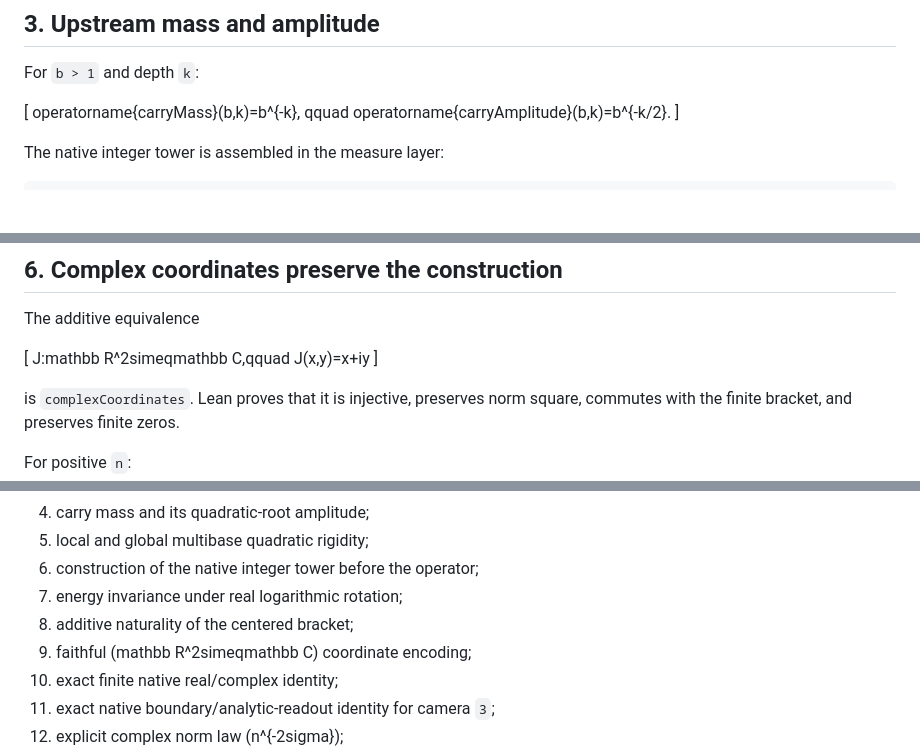
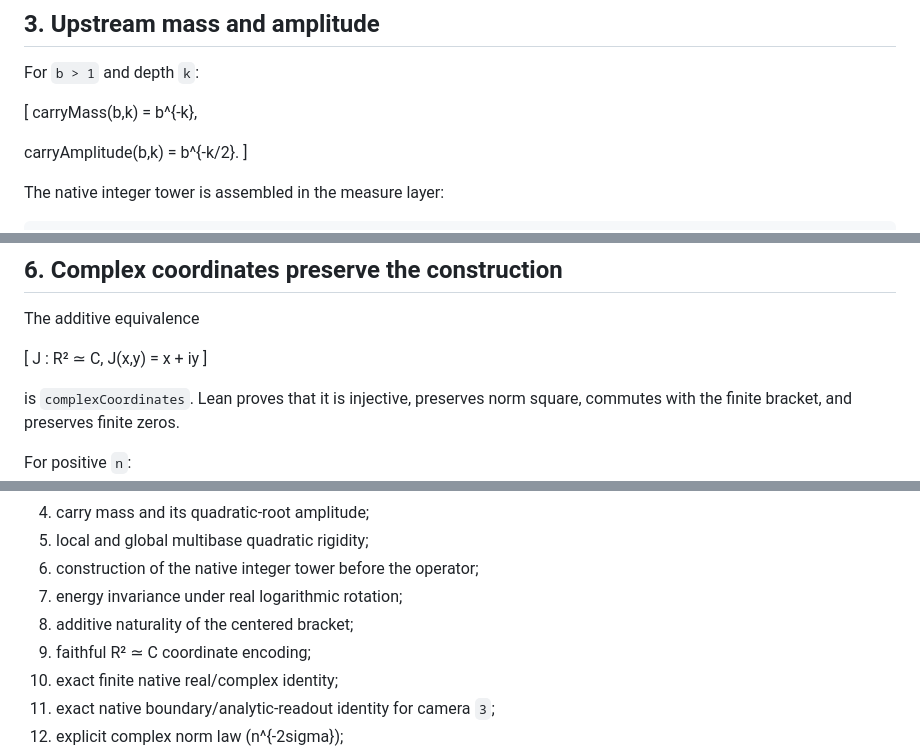
Before and after one commit to thiagomassensini/native-carry-geometry, a Markdown page: docs/00_SCOPE.md, 3 parts joined by grey strips. GitHub-like rendering; blank space fills up the shorter version.

Commit message:
fix scope mathematical rendering

```diff
--- a/docs/00_SCOPE.md
+++ b/docs/00_SCOPE.md
@@ -31,9 +31,9 @@ No theorem silently identifies base and camera.
 For `b > 1` and depth `k`:
 
 [
-operatorname{carryMass}(b,k)=b^{-k},
-qquad
-operatorname{carryAmplitude}(b,k)=b^{-k/2}.
+carryMass(b,k) = b^{-k},
+
+carryAmplitude(b,k) = b^{-k/2}.
 ]
 
 The native integer tower is assembled in the measure layer:
@@ -134,7 +134,7 @@ This is one operator zero in real and analytic coordinates.
 The additive equivalence
 
 [
-J:mathbb R^2simeqmathbb C,qquad J(x,y)=x+iy
+J : R² ≃ C,    J(x,y) = x + iy
 ]
 
 is `complexCoordinates`. Lean proves that it is injective, preserves norm
@@ -217,7 +217,7 @@ This repository proves:
 6. construction of the native integer tower before the operator;
 7. energy invariance under real logarithmic rotation;
 8. additive naturality of the centered bracket;
-9. faithful (mathbb R^2simeqmathbb C) coordinate encoding;
+9. faithful R² ≃ C coordinate encoding;
 10. exact finite native real/complex identity;
 11. exact native boundary/analytic-readout identity for camera `3`;
 12. explicit complex norm law (n^{-2sigma});
```
